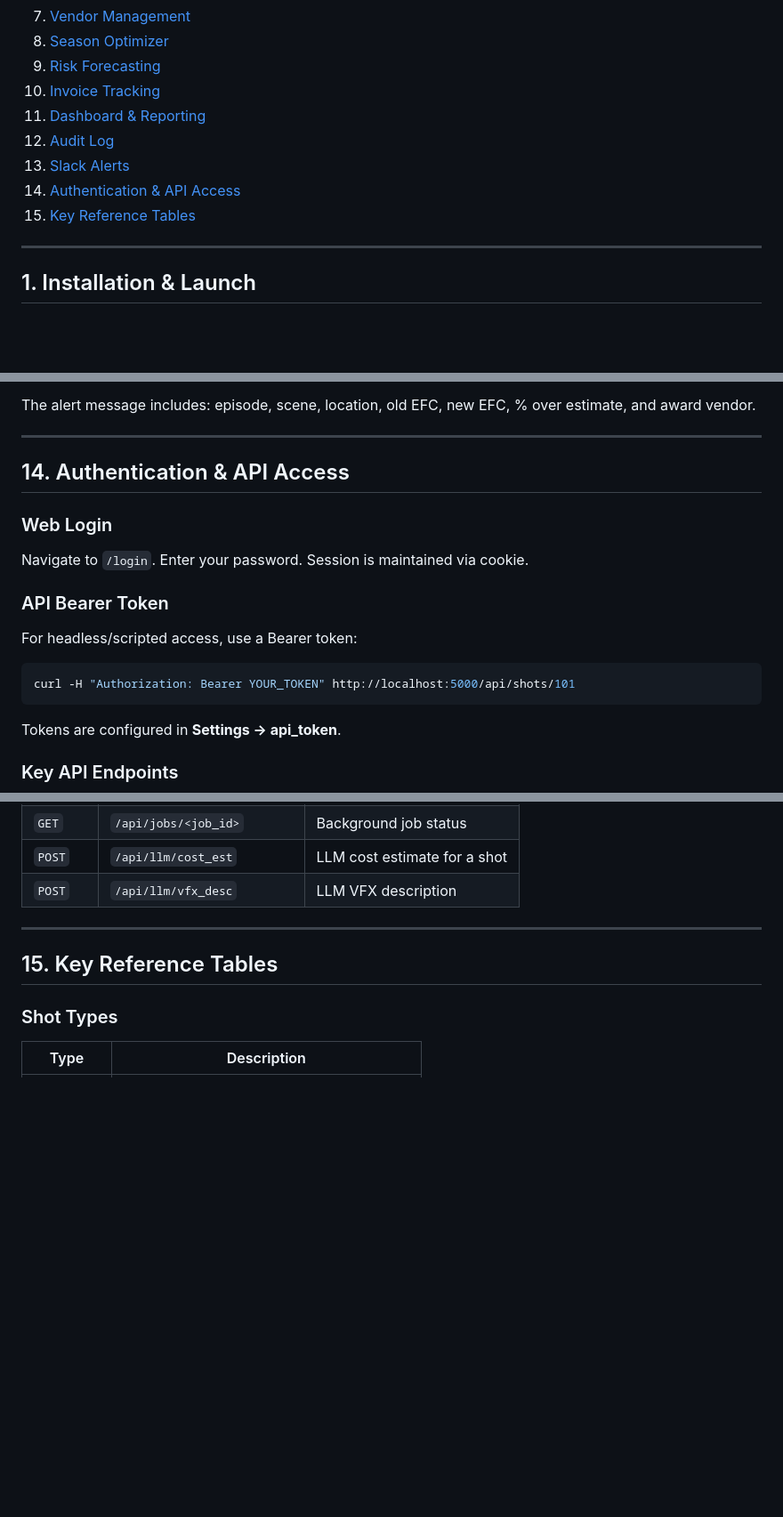
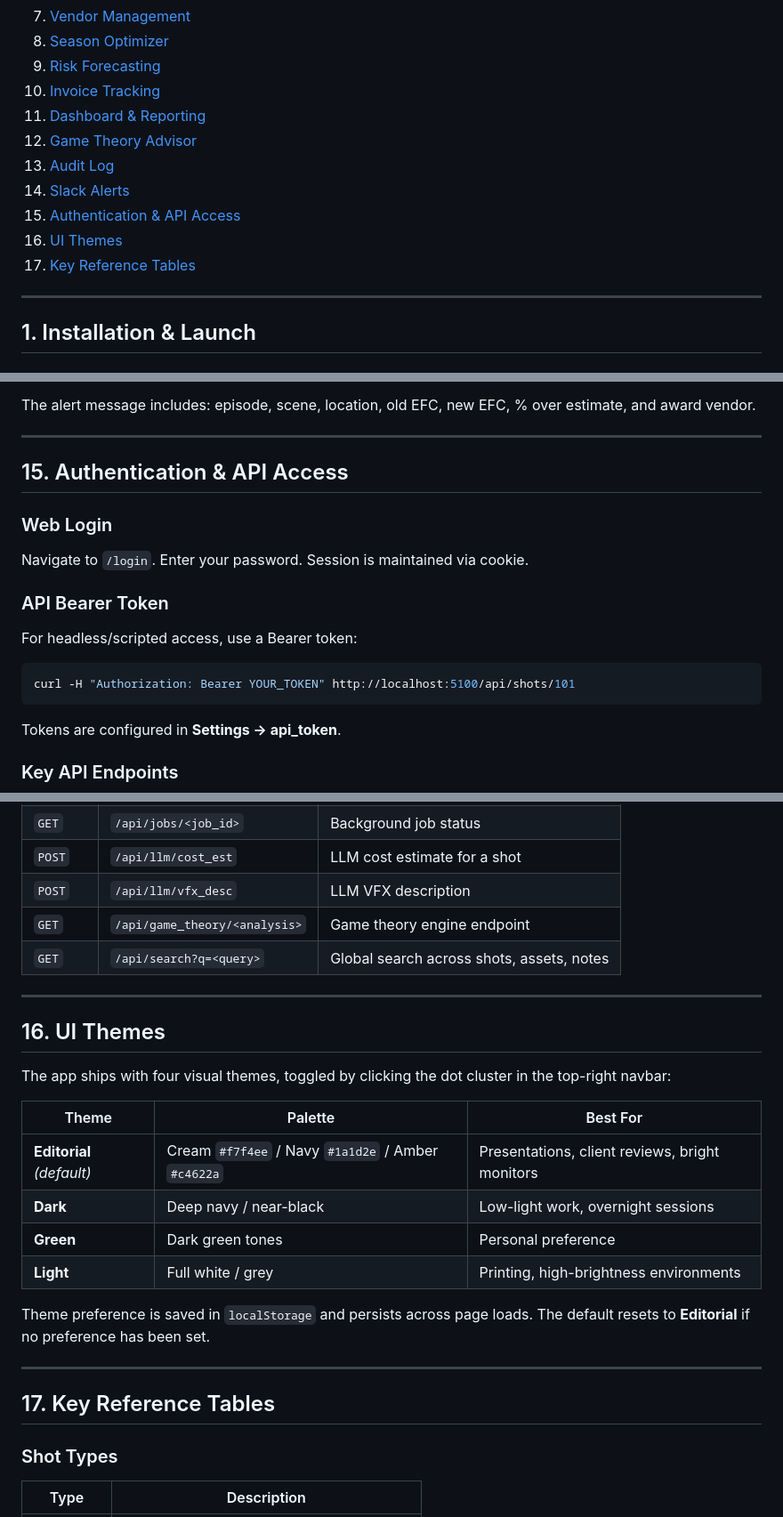
Before and after one commit to GDerchie/vfx-ledger-ai, a Markdown page: TUTORIAL.md, 3 parts joined by grey strips. Shown at 89% size. Rendered like a GitHub page; blank space fills up the shorter version.

````diff
--- a/TUTORIAL.md
+++ b/TUTORIAL.md
@@ -18,10 +18,12 @@ A Flask web application for managing episode-level VFX costs, shot inventory, ve
 9. [Risk Forecasting](#9-risk-forecasting)
 10. [Invoice Tracking](#10-invoice-tracking)
 11. [Dashboard & Reporting](#11-dashboard--reporting)
-12. [Audit Log](#12-audit-log)
-13. [Slack Alerts](#13-slack-alerts)
-14. [Authentication & API Access](#14-authentication--api-access)
-15. [Key Reference Tables](#15-key-reference-tables)
+12. [Game Theory Advisor](#12-game-theory-advisor)
+13. [Audit Log](#13-audit-log)
+14. [Slack Alerts](#14-slack-alerts)
+15. [Authentication & API Access](#15-authentication--api-access)
+16. [UI Themes](#16-ui-themes)
+17. [Key Reference Tables](#17-key-reference-tables)
 
 ---
 
@@ -522,7 +554,7 @@ The alert message includes: episode, scene, location, old EFC, new EFC, % over e
 
 ---
 
-## 14. Authentication & API Access
+## 15. Authentication & API Access
 
 ### Web Login
 
@@ -533,7 +565,7 @@ Navigate to `/login`. Enter your password. Session is maintained via cookie.
 For headless/scripted access, use a Bearer token:
 
 ```bash
-curl -H "Authorization: Bearer YOUR_TOKEN" http://localhost:5000/api/shots/101
+curl -H "Authorization: Bearer YOUR_TOKEN" http://localhost:5100/api/shots/101
 ```
 
 Tokens are configured in **Settings → api_token**.
@@ -552,10 +584,27 @@ Tokens are configured in **Settings → api_token**.
 | `GET` | `/api/jobs/<job_id>` | Background job status |
 | `POST` | `/api/llm/cost_est` | LLM cost estimate for a shot |
 | `POST` | `/api/llm/vfx_desc` | LLM VFX description |
+| `GET` | `/api/game_theory/<analysis>` | Game theory engine endpoint |
+| `GET` | `/api/search?q=<query>` | Global search across shots, assets, notes |
 
 ---
 
-## 15. Key Reference Tables
+## 16. UI Themes
+
+The app ships with four visual themes, toggled by clicking the dot cluster in the top-right navbar:
+
+| Theme | Palette | Best For |
+|-------|---------|---------|
+| **Editorial** *(default)* | Cream `#f7f4ee` / Navy `#1a1d2e` / Amber `#c4622a` | Presentations, client reviews, bright monitors |
+| **Dark** | Deep navy / near-black | Low-light work, overnight sessions |
+| **Green** | Dark green tones | Personal preference |
+| **Light** | Full white / grey | Printing, high-brightness environments |
+
+Theme preference is saved in `localStorage` and persists across page loads. The default resets to **Editorial** if no preference has been set.
+
+---
+
+## 17. Key Reference Tables
 
 ### Shot Types
 
````
Also changed, not shown: other parts of TUTORIAL.md (+66 -35 lines).
